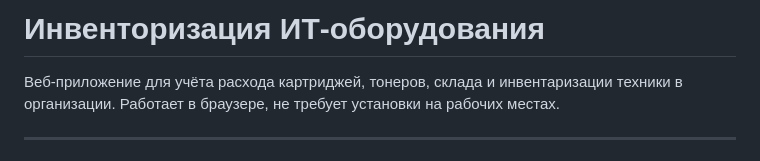
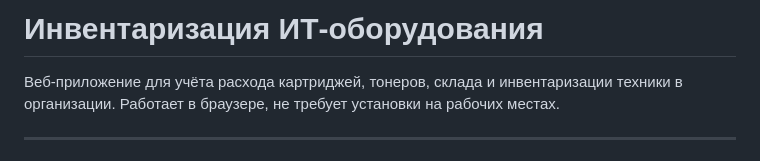
Before and after one commit to romik1981/Inventory_Computer_Equipment, a Markdown page: README.md, the part around the change. GitHub-like rendering.

```diff
--- a/README.md
+++ b/README.md
@@ -1,4 +1,4 @@
-# Инвенторизация ИТ-оборудования
+# Инвентаризация ИТ-оборудования
 
 Веб-приложение для учёта расхода картриджей, тонеров, склада и инвентаризации техники в организации. Работает в браузере, не требует установки на рабочих местах.
 
```
